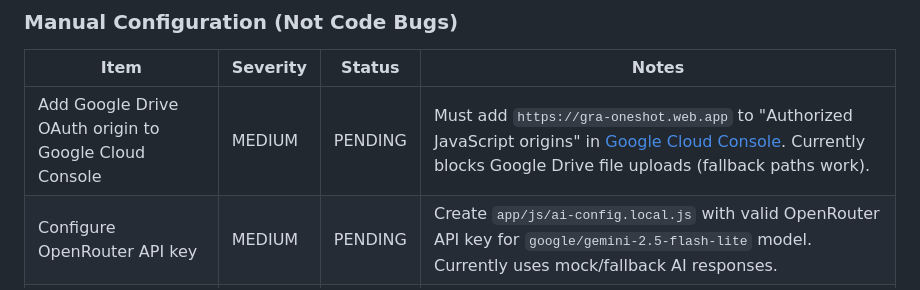
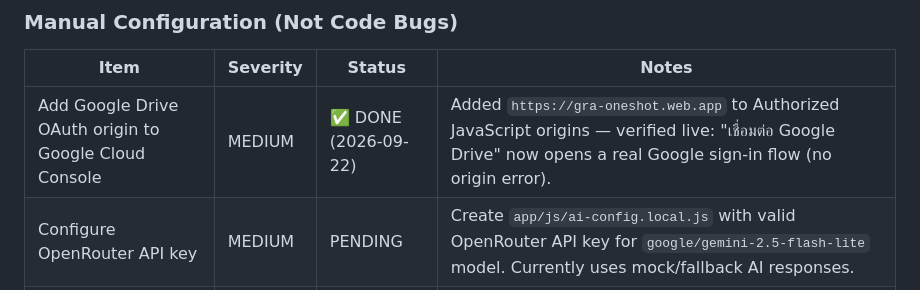
Before and after one commit to ptrsswnr/GRA_oneshot, a Markdown page: BACKLOG.md, the part around the change. GitHub-like rendering.

```diff
--- a/BACKLOG.md
+++ b/BACKLOG.md
@@ -11,7 +11,7 @@
 
 | Item | Severity | Status | Notes |
 |------|----------|--------|-------|
-| Add Google Drive OAuth origin to Google Cloud Console | MEDIUM | PENDING | Must add `https://gra-oneshot.web.app` to "Authorized JavaScript origins" in [Google Cloud Console](https://console.cloud.google.com/apis/credentials?project=grant-receipt-assistant). Currently blocks Google Drive file uploads (fallback paths work). |
+| Add Google Drive OAuth origin to Google Cloud Console | MEDIUM | ✅ DONE (2026-09-22) | Added `https://gra-oneshot.web.app` to Authorized JavaScript origins — verified live: "เชื่อมต่อ Google Drive" now opens a real Google sign-in flow (no origin error). |
 | Configure OpenRouter API key | MEDIUM | PENDING | Create `app/js/ai-config.local.js` with valid OpenRouter API key for `google/gemini-2.5-flash-lite` model. Currently uses mock/fallback AI responses. |
 | Set admin isAdmin flag for testing | LOW | PENDING | Use Firebase Console to manually set `users/{uid}.isAdmin = true` for test account to enable a **positive** admin test (negative/non-admin-denied case is already fully verified — see test-results.md Test 5). |
 
```
Also changed, not shown: README.md (+3 -3 lines).
